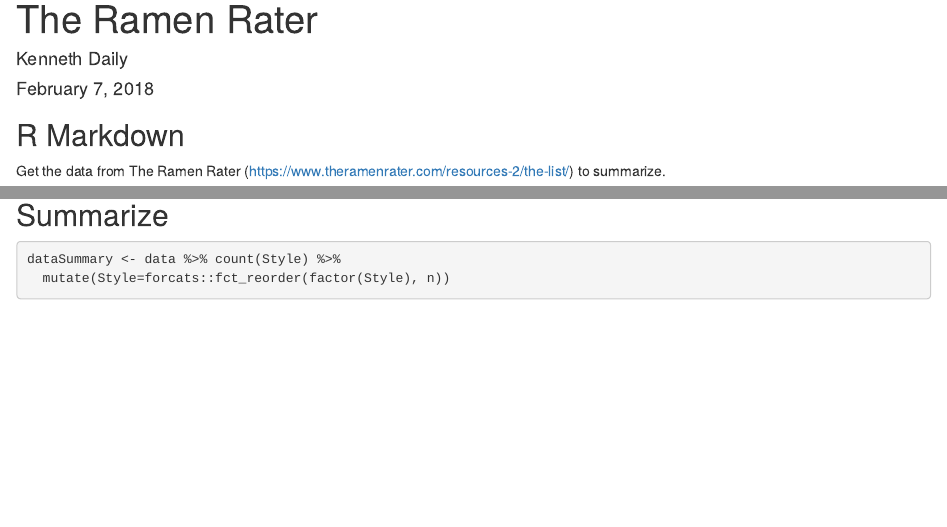
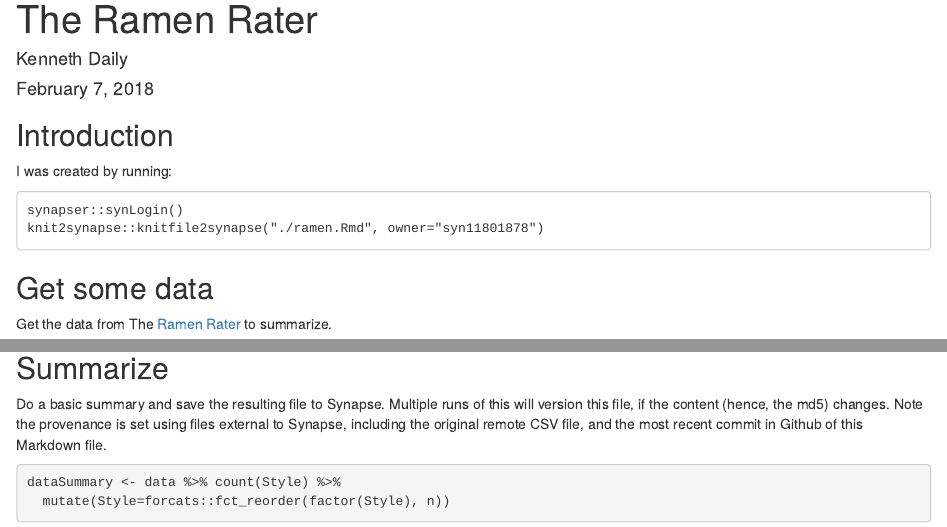
Before and after one commit to kdaily/20180212-hbgdki-rally-6-kickoff, an R Markdown document (ramen.Rmd): the page in a window 1100 px wide, from its top, and a second part further down, joined at a grey line. Rendered offline with R 4.5, knitr and Pandoc, with nearby package versions; some code elsewhere in the file could not run offline.

Commit message:
add intro and sessioninfo

````diff
--- a/ramen.Rmd
+++ b/ramen.Rmd
@@ -23,9 +23,19 @@
 thisFile <- getPermlink(repo, "ramen.Rmd")
 ```
 
-## R Markdown
 
-Get the data from The Ramen Rater (https://www.theramenrater.com/resources-2/the-list/) to summarize.
+## Introduction
+
+I was created by running:
+
+```
+synapser::synLogin()
+knit2synapse::knitfile2synapse("./ramen.Rmd", owner="syn11801878")
+```
+
+## Get some data
+
+Get the data from The [Ramen Rater](https://www.theramenrater.com/resources-2/the-list/) to summarize.
 
 ```{r readramen}
 ramenUrl <- "https://gist.githubusercontent.com/kdaily/c5b40ed3821090e876b02f0fd733e927/raw/34f40712a63f0849a940a62042c0c499fc3afb46/The-Ramen-Rater-The-Big-List.csv"
@@ -34,6 +44,8 @@
 ```
 
 ## Summarize
+
+Do a basic summary and save the resulting file to Synapse. Multiple runs of this will version this file, if the content (hence, the md5) changes. Note the provenance is set using files external to Synapse, including the original remote CSV file, and the most recent commit in Github of this Markdown file.
 
 ```{r summarize, message=FALSE, warning=FALSE, echo=TRUE}
 dataSummary <- data %>% count(Style) %>%
````
Also changed, not shown: ramen.Rmd (10 more changed lines).
